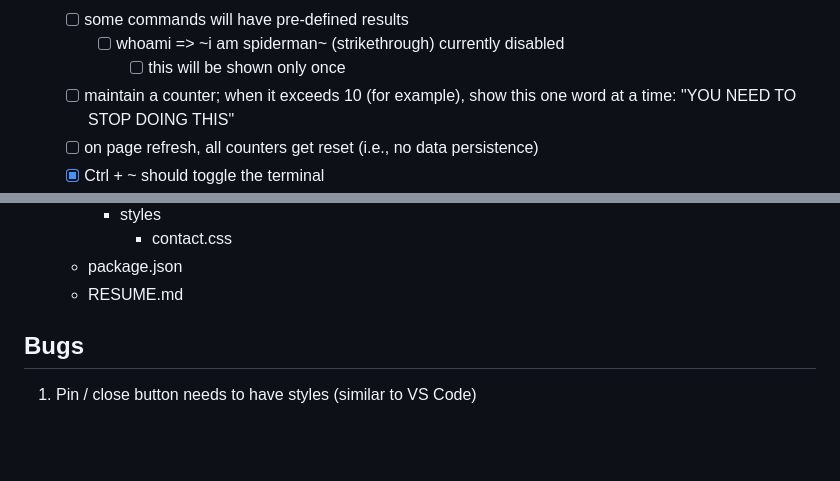
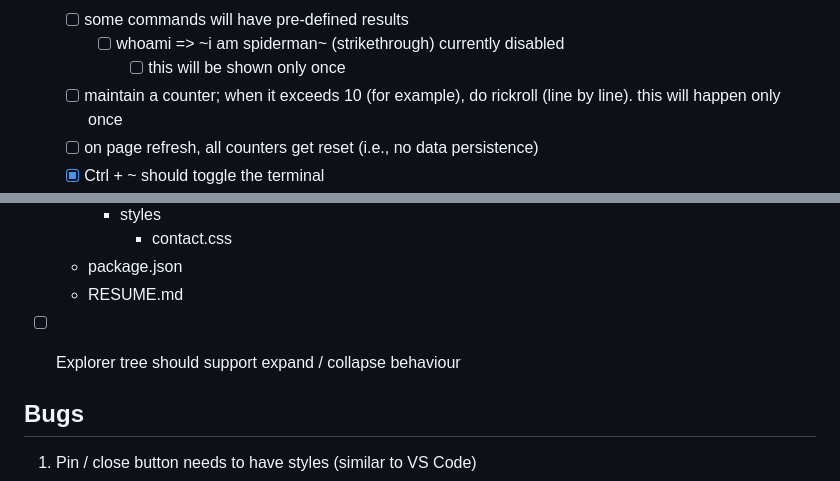
Before and after one commit to gdebojyoti/main-site, a Markdown page: README.md, 2 parts joined by grey strips. Drawn GitHub-style; blank space fills up the shorter version.

Commit message:
README updated with requirements.

```diff
--- a/README.md
+++ b/README.md
@@ -12,7 +12,7 @@
   - [ ] some commands will have pre-defined results
     - [ ] whoami => ~i am spiderman~ (strikethrough) currently disabled
       - [ ] this will be shown only once
-  - [ ] maintain a counter; when it exceeds 10 (for example), show this one word at a time: "YOU NEED TO STOP DOING THIS"
+  - [ ] maintain a counter; when it exceeds 10 (for example), do rickroll (line by line). this will happen only once
   - [ ] on page refresh, all counters get reset (i.e., no data persistence)
   - [x] Ctrl + ~ should toggle the terminal
 - [x] "Files"
@@ -34,6 +34,7 @@
       - contact.css
   - package.json
   - RESUME.md
+- [ ] Explorer tree should support expand / collapse behaviour
 
 
 ## Bugs
```
